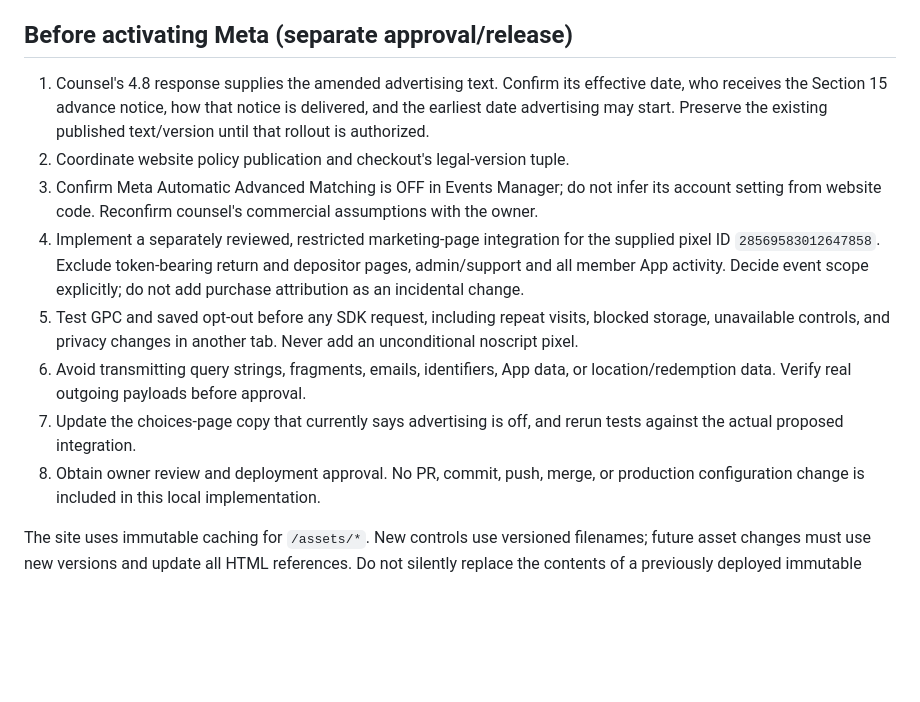
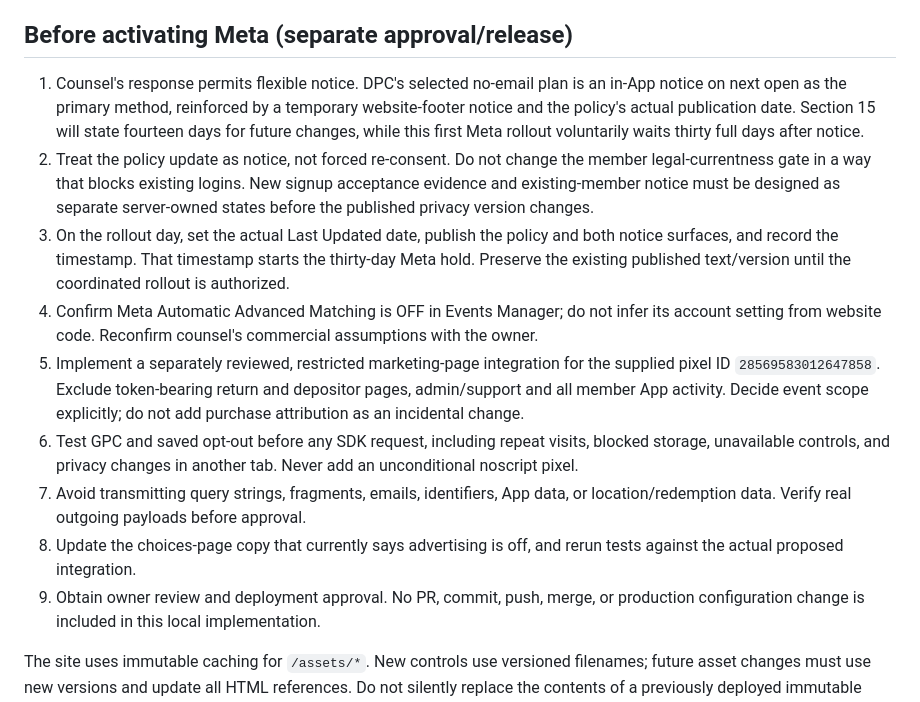
Before and after one commit to CrownLabs-LLC/DPC-WEB, a Markdown page: docs/privacy-controls.md, the part around the change. GitHub-like rendering; blank space fills up the shorter version.

Commit message:
Document no-email privacy notice rollout

```diff
--- a/docs/privacy-controls.md
+++ b/docs/privacy-controls.md
@@ -85,26 +85,34 @@ dependency symlink are verification artifacts, not source changes to stage.
 
 ## Before activating Meta (separate approval/release)
 
-1. Counsel's 4.8 response supplies the amended advertising text. Confirm its
-   effective date, who receives the Section 15 advance notice, how that notice
-   is delivered, and the earliest date advertising may start. Preserve the
-   existing published text/version until that rollout is authorized.
-2. Coordinate website policy publication and checkout's legal-version tuple.
-3. Confirm Meta Automatic Advanced Matching is OFF in Events Manager; do not
+1. Counsel's response permits flexible notice. DPC's selected no-email plan is
+   an in-App notice on next open as the primary method, reinforced by a
+   temporary website-footer notice and the policy's actual publication date.
+   Section 15 will state fourteen days for future changes, while this first
+   Meta rollout voluntarily waits thirty full days after notice.
+2. Treat the policy update as notice, not forced re-consent. Do not change the
+   member legal-currentness gate in a way that blocks existing logins. New
+   signup acceptance evidence and existing-member notice must be designed as
+   separate server-owned states before the published privacy version changes.
+3. On the rollout day, set the actual Last Updated date, publish the policy and
+   both notice surfaces, and record the timestamp. That timestamp starts the
+   thirty-day Meta hold. Preserve the existing published text/version until
+   the coordinated rollout is authorized.
+4. Confirm Meta Automatic Advanced Matching is OFF in Events Manager; do not
    infer its account setting from website code. Reconfirm counsel's commercial
    assumptions with the owner.
-4. Implement a separately reviewed, restricted marketing-page integration for
+5. Implement a separately reviewed, restricted marketing-page integration for
    the supplied pixel ID `28569583012647858`. Exclude token-bearing return and
    depositor pages, admin/support and all member App activity. Decide event
    scope explicitly; do not add purchase attribution as an incidental change.
-5. Test GPC and saved opt-out before any SDK request, including repeat visits,
+6. Test GPC and saved opt-out before any SDK request, including repeat visits,
    blocked storage, unavailable controls, and privacy changes in another tab.
    Never add an unconditional noscript pixel.
-6. Avoid transmitting query strings, fragments, emails, identifiers, App data,
+7. Avoid transmitting query strings, fragments, emails, identifiers, App data,
    or location/redemption data. Verify real outgoing payloads before approval.
-7. Update the choices-page copy that currently says advertising is off, and
+8. Update the choices-page copy that currently says advertising is off, and
    rerun tests against the actual proposed integration.
-8. Obtain owner review and deployment approval. No PR, commit, push, merge, or
+9. Obtain owner review and deployment approval. No PR, commit, push, merge, or
    production configuration change is included in this local implementation.
 
 The site uses immutable caching for `/assets/*`. New controls use versioned
```
